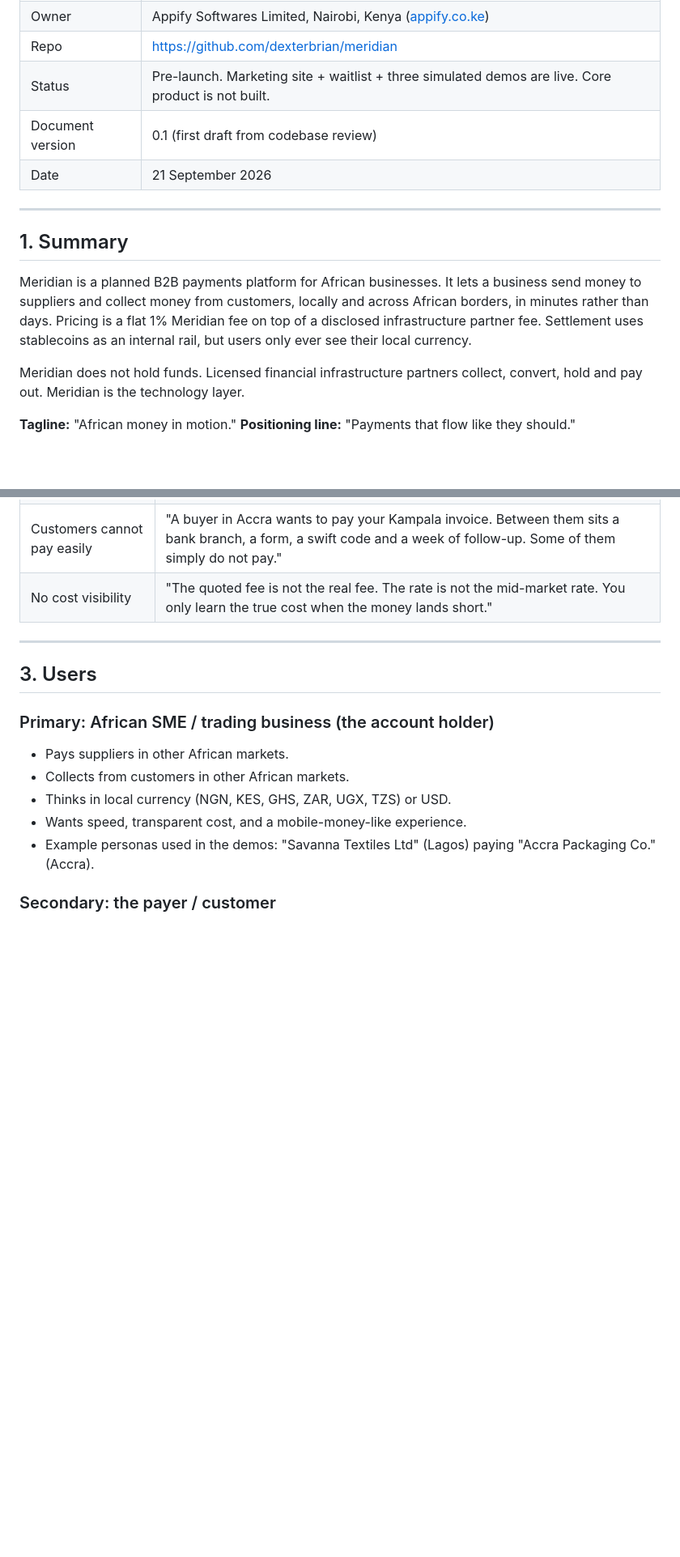
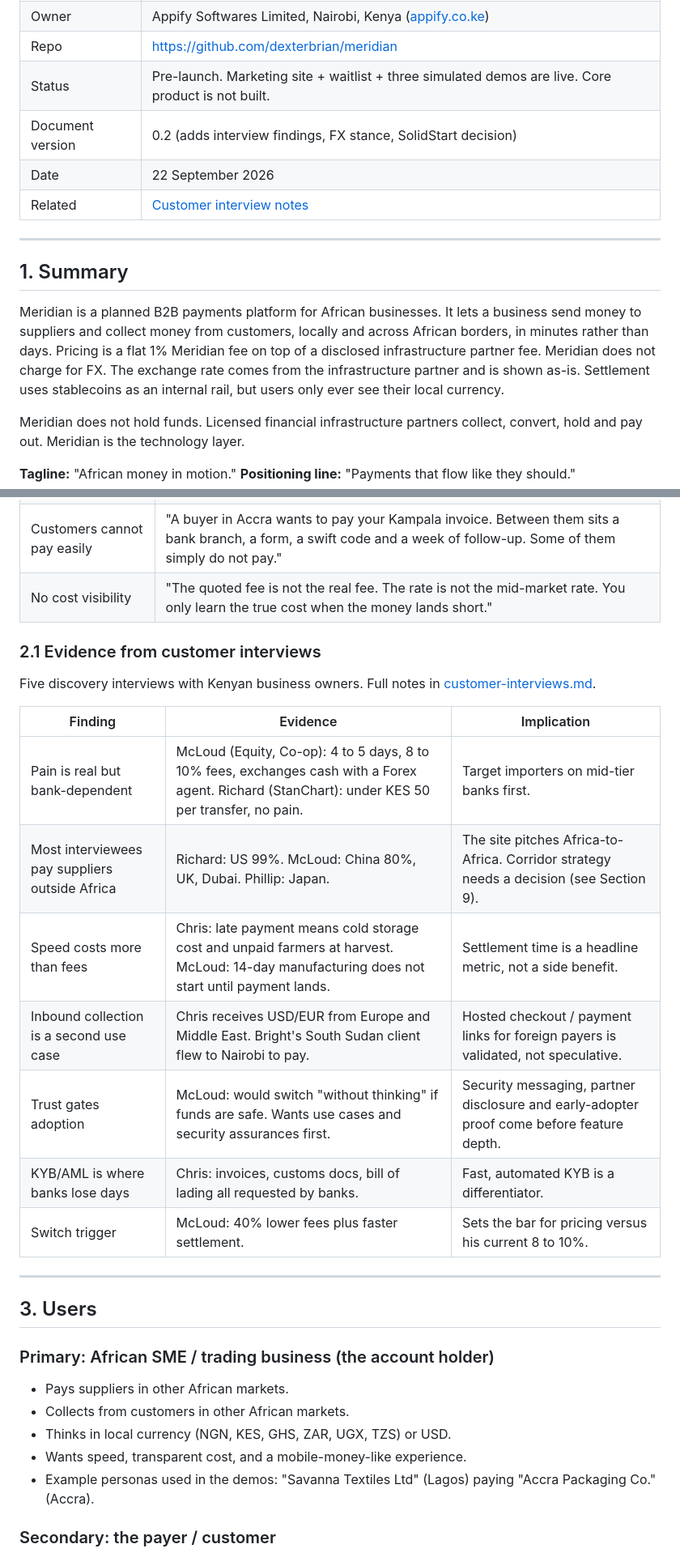
Before and after one commit to dexterbrian/meridian, a Markdown page: docs/prd.md, 2 parts joined by grey strips. Shown at 81% size. Rendered like a GitHub page; blank space fills up the shorter version.

```diff
--- a/docs/prd.md
+++ b/docs/prd.md
@@ -6,14 +6,15 @@
 | Owner | Appify Softwares Limited, Nairobi, Kenya ([appify.co.ke](https://appify.co.ke)) |
 | Repo | https://github.com/dexterbrian/meridian |
 | Status | Pre-launch. Marketing site + waitlist + three simulated demos are live. Core product is not built. |
-| Document version | 0.1 (first draft from codebase review) |
-| Date | 21 September 2026 |
+| Document version | 0.2 (adds interview findings, FX stance, SolidStart decision) |
+| Date | 22 September 2026 |
+| Related | [Customer interview notes](./customer-interviews.md) |
 
 ---
 
 ## 1. Summary
 
-Meridian is a planned B2B payments platform for African businesses. It lets a business send money to suppliers and collect money from customers, locally and across African borders, in minutes rather than days. Pricing is a flat 1% Meridian fee on top of a disclosed infrastructure partner fee. Settlement uses stablecoins as an internal rail, but users only ever see their local currency.
+Meridian is a planned B2B payments platform for African businesses. It lets a business send money to suppliers and collect money from customers, locally and across African borders, in minutes rather than days. Pricing is a flat 1% Meridian fee on top of a disclosed infrastructure partner fee. Meridian does not charge for FX. The exchange rate comes from the infrastructure partner and is shown as-is. Settlement uses stablecoins as an internal rail, but users only ever see their local currency.
 
 Meridian does not hold funds. Licensed financial infrastructure partners collect, convert, hold and pay out. Meridian is the technology layer.
 
@@ -37,6 +38,20 @@ African businesses that trade across borders face four linked problems. These ar
 | Fees eat margin | "8–12% disappears between correspondent banks, FX spread and 'processing'. On $50,000 a month that is a salary you are paying to move your own money." |
 | Customers cannot pay easily | "A buyer in Accra wants to pay your Kampala invoice. Between them sits a bank branch, a form, a swift code and a week of follow-up. Some of them simply do not pay." |
 | No cost visibility | "The quoted fee is not the real fee. The rate is not the mid-market rate. You only learn the true cost when the money lands short." |
+
+### 2.1 Evidence from customer interviews
+
+Five discovery interviews with Kenyan business owners. Full notes in [customer-interviews.md](./customer-interviews.md).
+
+| Finding | Evidence | Implication |
+|---|---|---|
+| Pain is real but bank-dependent | McLoud (Equity, Co-op): 4 to 5 days, 8 to 10% fees, exchanges cash with a Forex agent. Richard (StanChart): under KES 50 per transfer, no pain. | Target importers on mid-tier banks first. |
+| Most interviewees pay suppliers outside Africa | Richard: US 99%. McLoud: China 80%, UK, Dubai. Phillip: Japan. | The site pitches Africa-to-Africa. Corridor strategy needs a decision (see Section 9). |
+| Speed costs more than fees | Chris: late payment means cold storage cost and unpaid farmers at harvest. McLoud: 14-day manufacturing does not start until payment lands. | Settlement time is a headline metric, not a side benefit. |
+| Inbound collection is a second use case | Chris receives USD/EUR from Europe and Middle East. Bright's South Sudan client flew to Nairobi to pay. | Hosted checkout / payment links for foreign payers is validated, not speculative. |
+| Trust gates adoption | McLoud: would switch "without thinking" if funds are safe. Wants use cases and security assurances first. | Security messaging, partner disclosure and early-adopter proof come before feature depth. |
+| KYB/AML is where banks lose days | Chris: invoices, customs docs, bill of lading all requested by banks. | Fast, automated KYB is a differentiator. |
+| Switch trigger | McLoud: 40% lower fees plus faster settlement. | Sets the bar for pricing versus his current 8 to 10%. |
 
 ---
 
```
Also changed, not shown: other parts of docs/prd.md (+69 -25 lines), docs/customer-interviews.md (added, +66 -0 lines).
